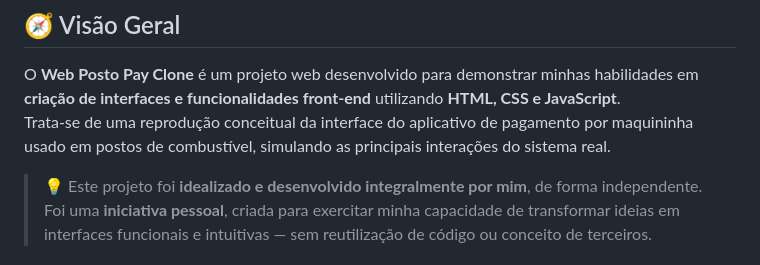
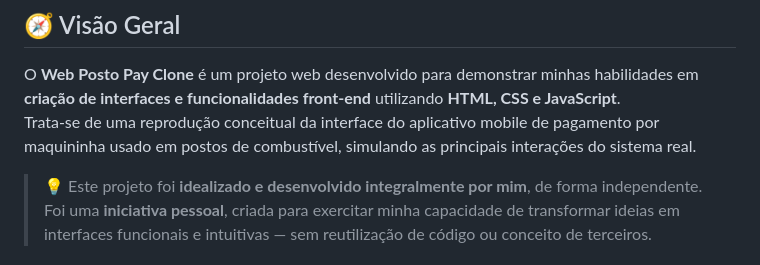
Before and after one commit to HugoAlbuquerque1993/Projetos, a Markdown page: README.md, the part around the change. Rendered like a GitHub page.

```diff
--- a/README.md
+++ b/README.md
@@ -17,7 +17,7 @@
 ## 🧭 Visão Geral
 
 O **Web Posto Pay Clone** é um projeto web desenvolvido para demonstrar minhas habilidades em **criação de interfaces e funcionalidades front-end** utilizando **HTML, CSS e JavaScript**.
-Trata-se de uma reprodução conceitual da interface do aplicativo de pagamento por maquininha usado em postos de combustível, simulando as principais interações do sistema real.
+Trata-se de uma reprodução conceitual da interface do aplicativo mobile de pagamento por maquininha usado em postos de combustível, simulando as principais interações do sistema real.
 
 > 💡 Este projeto foi **idealizado e desenvolvido integralmente por mim**, de forma independente.
 > Foi uma **iniciativa pessoal**, criada para exercitar minha capacidade de transformar ideias em interfaces funcionais e intuitivas — sem reutilização de código ou conceito de terceiros.
```
